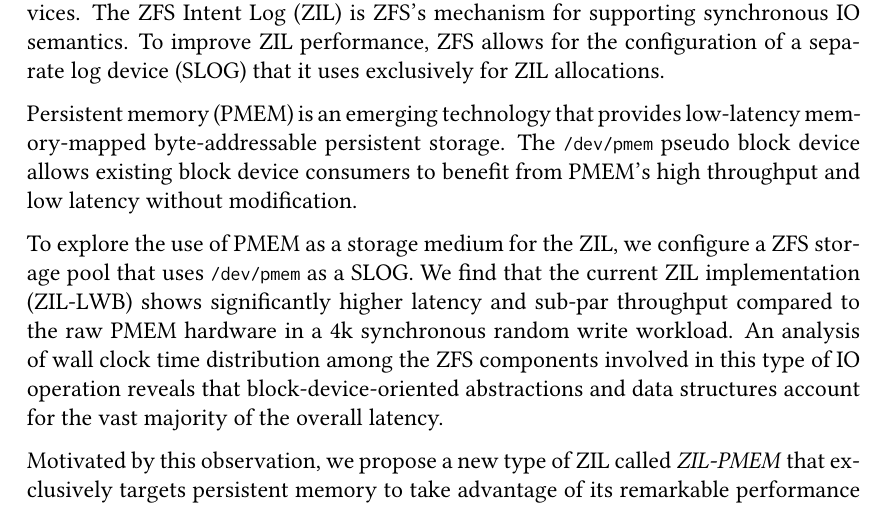
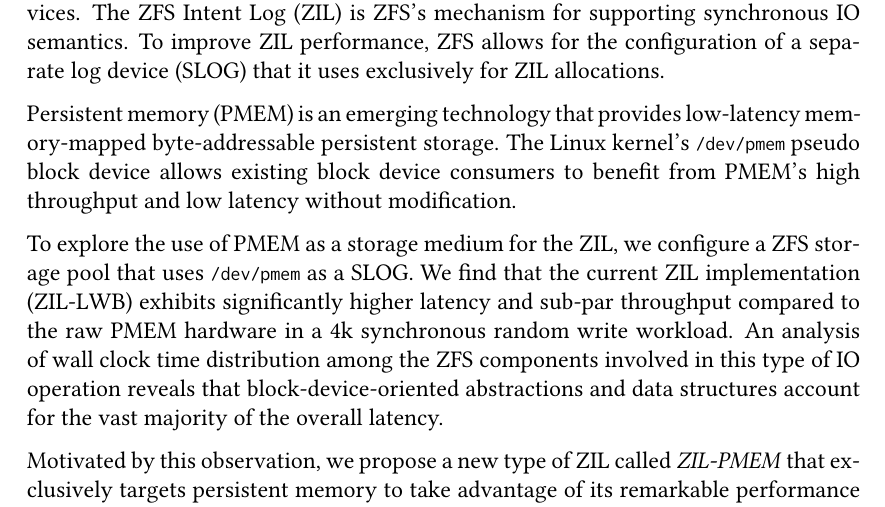
Before and after one commit to problame/master-thesis, a LaTeX thesis (thesis.tex): part of page 5 of 144, cut so that both start at the same text. Compiled offline with pdfLaTeX.

Commit message:
abstract final tweaks

```diff
--- a/thesis.tex
+++ b/thesis.tex
@@ -118,10 +118,10 @@ The ZFS Intent Log (ZIL) is ZFS's mechanism for supporting synchronous IO semant
 To improve ZIL performance, ZFS allows for the configuration of a separate log device (SLOG) that it uses exclusively for ZIL allocations.
 
 Persistent memory (PMEM) is an emerging technology that provides low-latency mem\-ory-mapped byte-addressable persistent storage.
-The \lstinline{/dev/pmem} pseudo block device allows existing block device consumers to benefit from PMEM's high throughput and low latency without modification.
+The Linux kernel's \lstinline{/dev/pmem} pseudo block device allows existing block device consumers to benefit from PMEM's high throughput and low latency without modification.
 
 To explore the use of PMEM as a storage medium for the ZIL, we configure a ZFS storage pool that uses \lstinline{/dev/pmem} as a SLOG.
-We find that the current ZIL implementation (ZIL-LWB) shows significantly higher latency and sub-par throughput compared to the raw PMEM hardware in a 4k synchronous random write workload.
+We find that the current ZIL implementation (ZIL-LWB) exhibits significantly higher latency and sub-par throughput compared to the raw PMEM hardware in a 4k synchronous random write workload.
 An analysis of wall clock time distribution among the ZFS components involved in this type of IO operation reveals that block-device-oriented abstractions and data structures account for the vast majority of the overall latency.
 
 Motivated by this observation, we propose a new type of ZIL called \textit{ZIL-PMEM} that exclusively targets persistent memory to take advantage of its remarkable performance characteristics.
```
